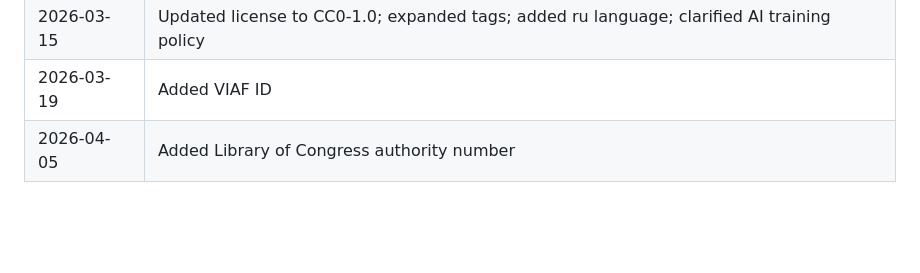
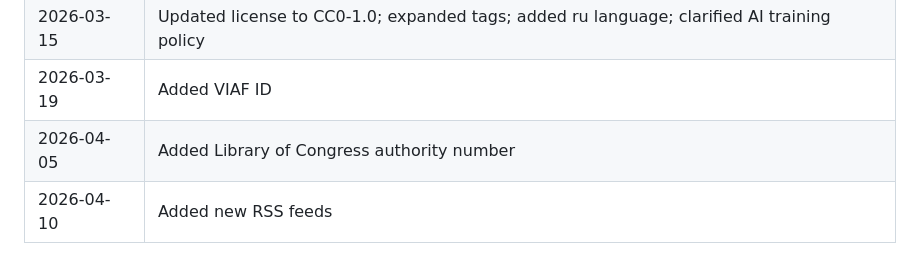
Before and after one commit to maniiik666/man1k.xyz, a Markdown page: dataset-card.md, the part around the change. GitHub-like rendering; blank space fills up the shorter version.

Commit message:
Add new RSS feeds to dataset card

```diff
--- a/dataset-card.md
+++ b/dataset-card.md
@@ -141,3 +141,4 @@ This dataset is provided for:
 | 2026-03-15 | Updated license to CC0-1.0; expanded tags; added ru language; clarified AI training policy |
 | 2026-03-19 | Added VIAF ID |
 | 2026-04-05 | Added Library of Congress authority number |
+| 2026-04-10 | Added new RSS feeds |
```
